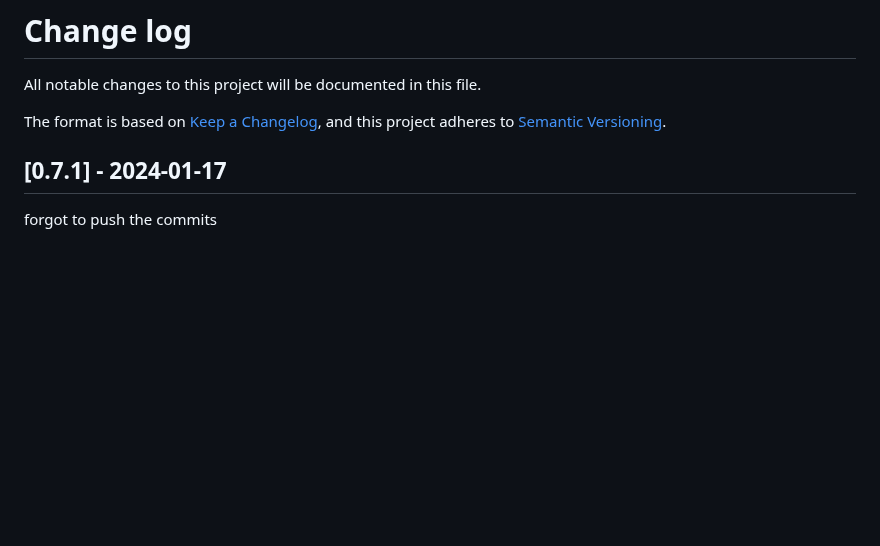
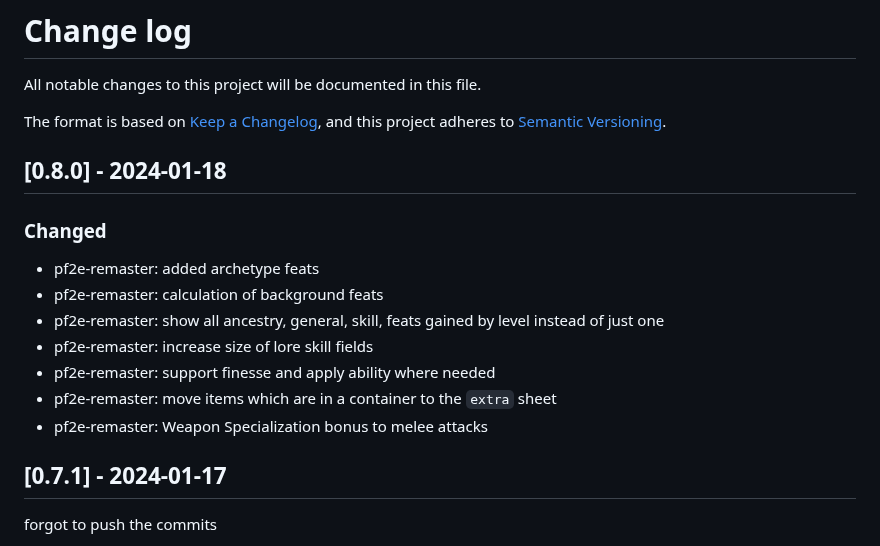
Before and after one commit to bushvin/actor-export, a Markdown page: CHANGELOG.md, the part around the change. Rendered like a GitHub page; blank space fills up the shorter version.

```diff
--- a/CHANGELOG.md
+++ b/CHANGELOG.md
@@ -4,6 +4,18 @@ All notable changes to this project will be documented in this file.
 
 The format is based on [Keep a Changelog](https://keepachangelog.com/en/1.0.0/),
 and this project adheres to [Semantic Versioning](https://semver.org/spec/v2.0.0.html).
+
+## [0.8.0] - 2024-01-18
+
+### Changed
+
+- pf2e-remaster: added archetype feats
+- pf2e-remaster: calculation of background feats
+- pf2e-remaster: show all ancestry, general, skill, feats gained by level instead of just one
+- pf2e-remaster: increase size of lore skill fields
+- pf2e-remaster: support finesse and apply ability where needed
+- pf2e-remaster: move items which are in a container to the `extra` sheet
+- pf2e-remaster: Weapon Specialization bonus to melee attacks
 
 ## [0.7.1] - 2024-01-17
 
```
